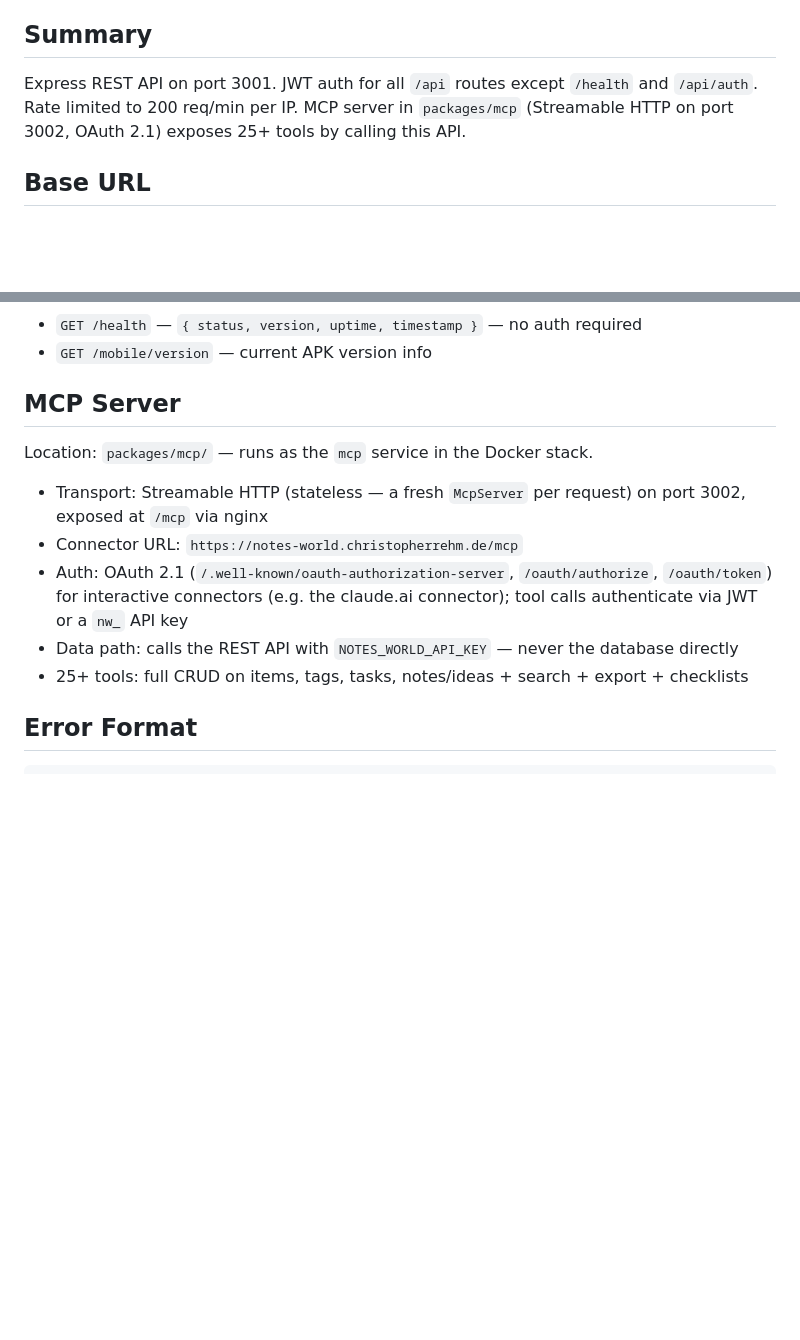
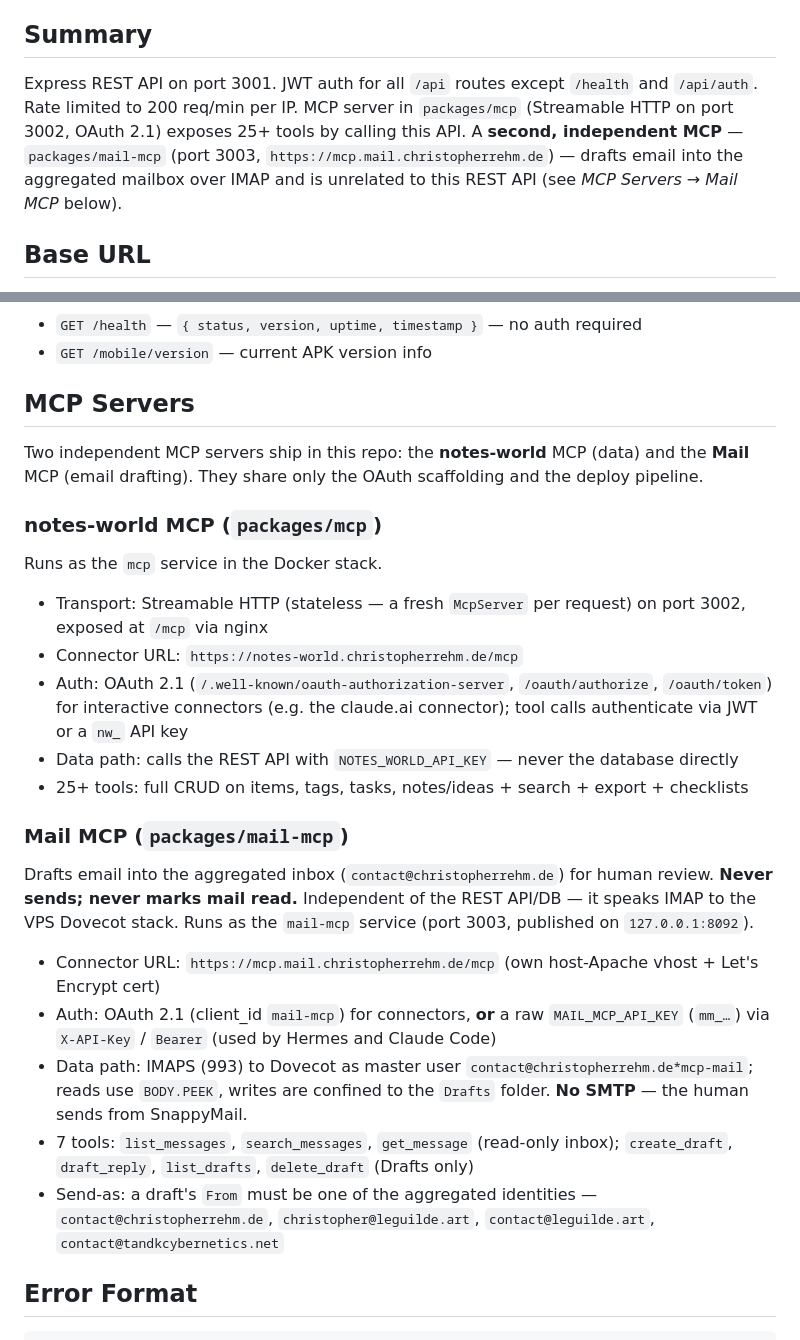
Before and after one commit to johnfire/notes-world, a Markdown page: docs/api.md, 2 parts joined by grey strips. Rendered like a GitHub page; blank space fills up the shorter version.

```diff
--- a/docs/api.md
+++ b/docs/api.md
@@ -6,7 +6,7 @@
 
 ## Summary
 
-Express REST API on port 3001. JWT auth for all `/api` routes except `/health` and `/api/auth`. Rate limited to 200 req/min per IP. MCP server in `packages/mcp` (Streamable HTTP on port 3002, OAuth 2.1) exposes 25+ tools by calling this API.
+Express REST API on port 3001. JWT auth for all `/api` routes except `/health` and `/api/auth`. Rate limited to 200 req/min per IP. MCP server in `packages/mcp` (Streamable HTTP on port 3002, OAuth 2.1) exposes 25+ tools by calling this API. A **second, independent MCP** — `packages/mail-mcp` (port 3003, `https://mcp.mail.christopherrehm.de`) — drafts email into the aggregated mailbox over IMAP and is unrelated to this REST API (see *MCP Servers → Mail MCP* below).
 
 ## Base URL
 
@@ -89,15 +89,32 @@ Markdown output preserves type metadata, dividers, and colors (colors as `<!-- c
 - `GET /health` — `{ status, version, uptime, timestamp }` — no auth required
 - `GET /mobile/version` — current APK version info
 
-## MCP Server
+## MCP Servers
 
-Location: `packages/mcp/` — runs as the `mcp` service in the Docker stack.
+Two independent MCP servers ship in this repo: the **notes-world** MCP (data) and the **Mail** MCP
+(email drafting). They share only the OAuth scaffolding and the deploy pipeline.
+
+### notes-world MCP (`packages/mcp`)
+
+Runs as the `mcp` service in the Docker stack.
 
 - Transport: Streamable HTTP (stateless — a fresh `McpServer` per request) on port 3002, exposed at `/mcp` via nginx
 - Connector URL: `https://notes-world.christopherrehm.de/mcp`
 - Auth: OAuth 2.1 (`/.well-known/oauth-authorization-server`, `/oauth/authorize`, `/oauth/token`) for interactive connectors (e.g. the claude.ai connector); tool calls authenticate via JWT or a `nw_` API key
 - Data path: calls the REST API with `NOTES_WORLD_API_KEY` — never the database directly
 - 25+ tools: full CRUD on items, tags, tasks, notes/ideas + search + export + checklists
+
+### Mail MCP (`packages/mail-mcp`)
+
+Drafts email into the aggregated inbox (`contact@christopherrehm.de`) for human review. **Never
+sends; never marks mail read.** Independent of the REST API/DB — it speaks IMAP to the VPS Dovecot
+stack. Runs as the `mail-mcp` service (port 3003, published on `127.0.0.1:8092`).
+
+- Connector URL: `https://mcp.mail.christopherrehm.de/mcp` (own host-Apache vhost + Let's Encrypt cert)
+- Auth: OAuth 2.1 (client_id `mail-mcp`) for connectors, **or** a raw `MAIL_MCP_API_KEY` (`mm_…`) via `X-API-Key` / `Bearer` (used by Hermes and Claude Code)
+- Data path: IMAPS (993) to Dovecot as master user `contact@christopherrehm.de*mcp-mail`; reads use `BODY.PEEK`, writes are confined to the `Drafts` folder. **No SMTP** — the human sends from SnappyMail.
+- 7 tools: `list_messages`, `search_messages`, `get_message` (read-only inbox); `create_draft`, `draft_reply`, `list_drafts`, `delete_draft` (Drafts only)
+- Send-as: a draft's `From` must be one of the aggregated identities — `contact@christopherrehm.de`, `christopher@leguilde.art`, `contact@leguilde.art`, `contact@tandkcybernetics.net`
 
 ## Error Format
 
```
Also changed, not shown: docs/architecture.md (+52 -5 lines).
